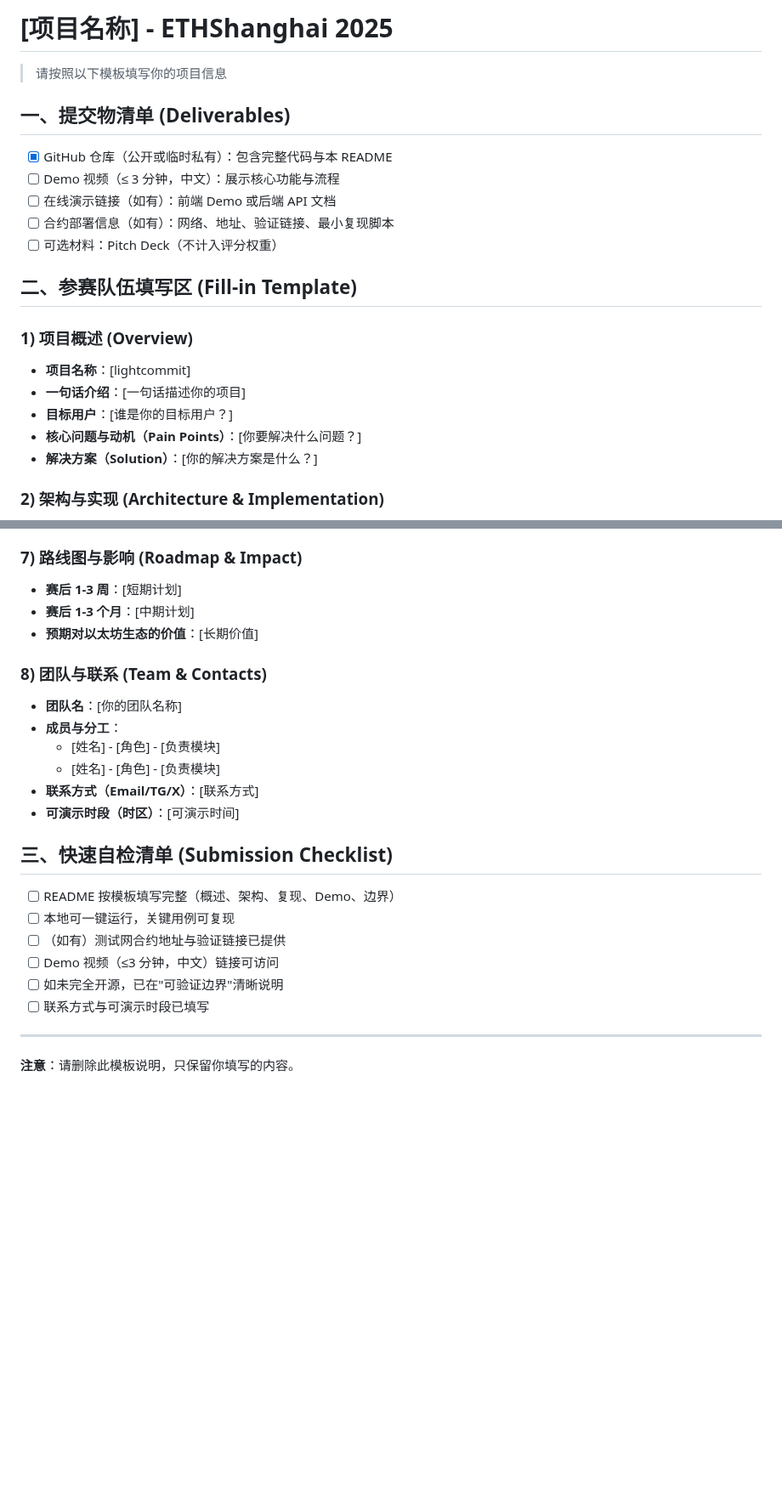
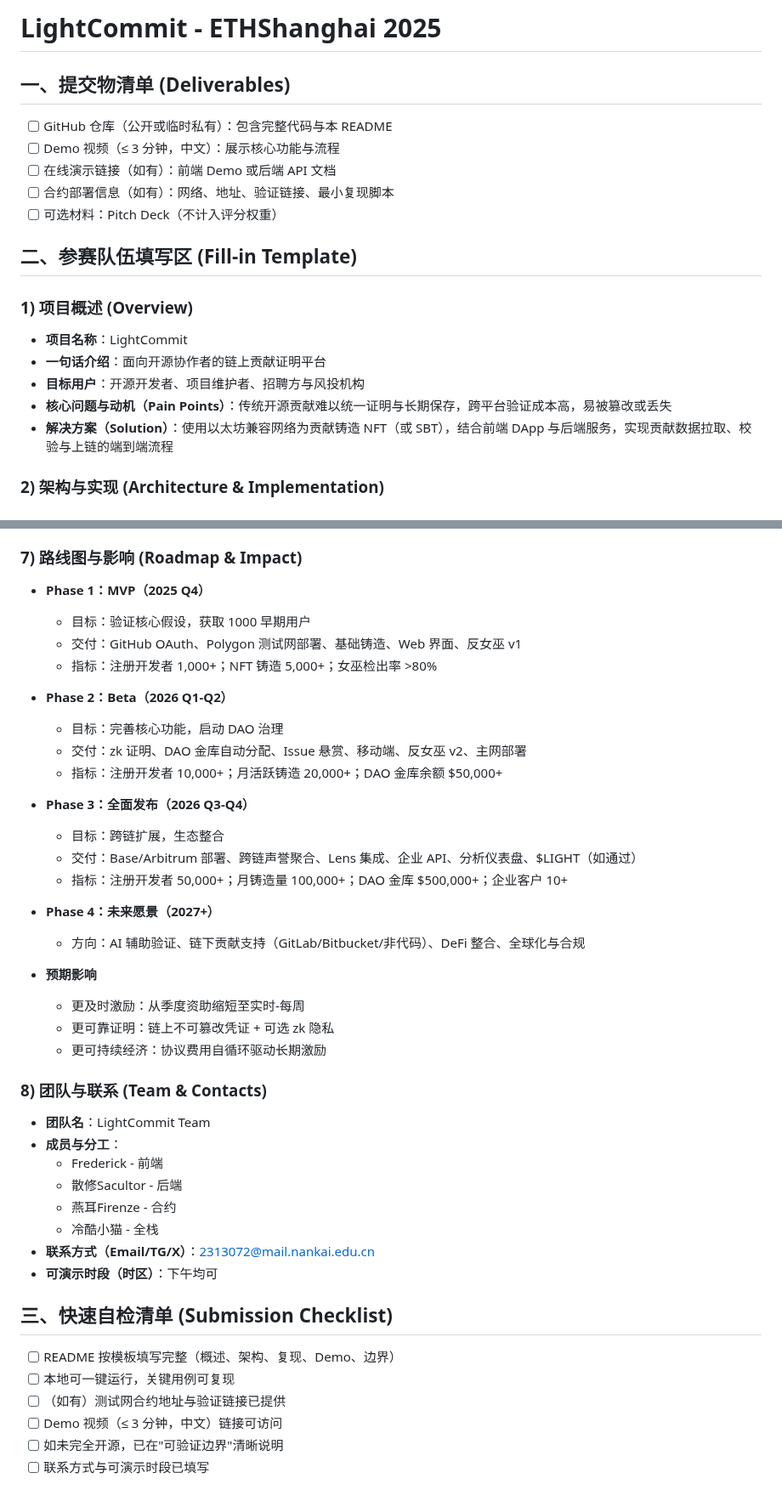
Before and after one commit to xyl2004/ETHShanghai-2025, a Markdown page: projects/template-project/README.md, 2 parts joined by grey strips. Shown at 85% size. Rendered like a GitHub page; blank space fills up the shorter version.

```diff
--- a/projects/template-project/README.md
+++ b/projects/template-project/README.md
@@ -1,10 +1,8 @@
-# [项目名称] - ETHShanghai 2025
-
-> 请按照以下模板填写你的项目信息
+# LightCommit - ETHShanghai 2025
 
 ## 一、提交物清单 (Deliverables)
 
-- [x] GitHub 仓库（公开或临时私有）：包含完整代码与本 README
+- [ ] GitHub 仓库（公开或临时私有）：包含完整代码与本 README
 - [ ] Demo 视频（≤ 3 分钟，中文）：展示核心功能与流程
 - [ ] 在线演示链接（如有）：前端 Demo 或后端 API 文档
 - [ ] 合约部署信息（如有）：网络、地址、验证链接、最小复现脚本
@@ -14,11 +12,11 @@
 
 ### 1) 项目概述 (Overview)
 
-- **项目名称**：[lightcommit]
-- **一句话介绍**：[一句话描述你的项目]
-- **目标用户**：[谁是你的目标用户？]
-- **核心问题与动机（Pain Points）**：[你要解决什么问题？]
-- **解决方案（Solution）**：[你的解决方案是什么？]
+- **项目名称**：LightCommit
+- **一句话介绍**：面向开源协作者的链上贡献证明平台
+- **目标用户**：开源开发者、项目维护者、招聘方与风投机构
+- **核心问题与动机（Pain Points）**：传统开源贡献难以统一证明与长期保存，跨平台验证成本高，易被篡改或丢失
+- **解决方案（Solution）**：使用以太坊兼容网络为贡献铸造 NFT（或 SBT），结合前端 DApp 与后端服务，实现贡献数据拉取、校验与上链的端到端流程
 
 ### 2) 架构与实现 (Architecture & Implementation)
 
@@ -103,28 +122,45 @@ pnpm --filter frontend dev
 
 ### 7) 路线图与影响 (Roadmap & Impact)
 
-- **赛后 1-3 周**：[短期计划]
-- **赛后 1-3 个月**：[中期计划]
-- **预期对以太坊生态的价值**：[长期价值]
+- **Phase 1：MVP（2025 Q4）**
+  - 目标：验证核心假设，获取 1000 早期用户
+  - 交付：GitHub OAuth、Polygon 测试网部署、基础铸造、Web 界面、反女巫 v1
+  - 指标：注册开发者 1,000+；NFT 铸造 5,000+；女巫检出率 >80%
+
+- **Phase 2：Beta（2026 Q1-Q2）**
+  - 目标：完善核心功能，启动 DAO 治理
+  - 交付：zk 证明、DAO 金库自动分配、Issue 悬赏、移动端、反女巫 v2、主网部署
+  - 指标：注册开发者 10,000+；月活跃铸造 20,000+；DAO 金库余额 $50,000+
+
+- **Phase 3：全面发布（2026 Q3-Q4）**
+  - 目标：跨链扩展，生态整合
+  - 交付：Base/Arbitrum 部署、跨链声誉聚合、Lens 集成、企业 API、分析仪表盘、$LIGHT（如通过）
+  - 指标：注册开发者 50,000+；月铸造量 100,000+；DAO 金库 $500,000+；企业客户 10+
+
+- **Phase 4：未来愿景（2027+）**
+  - 方向：AI 辅助验证、链下贡献支持（GitLab/Bitbucket/非代码）、DeFi 整合、全球化与合规
+
+- **预期影响**
+  - 更及时激励：从季度资助缩短至实时-每周
+  - 更可靠证明：链上不可篡改凭证 + 可选 zk 隐私
+  - 更可持续经济：协议费用自循环驱动长期激励
 
 ### 8) 团队与联系 (Team & Contacts)
 
-- **团队名**：[你的团队名称]
+- **团队名**：LightCommit Team
 - **成员与分工**：
-  - [姓名] - [角色] - [负责模块]
-  - [姓名] - [角色] - [负责模块]
-- **联系方式（Email/TG/X）**：[联系方式]
-- **可演示时段（时区）**：[可演示时间]
+  - Frederick - 前端
+  - 散修Sacultor - 后端
+  - 燕耳Firenze - 合约
+  - 冷酷小猫 - 全栈
+- **联系方式（Email/TG/X）**：2313072@mail.nankai.edu.cn
+- **可演示时段（时区）**：下午均可
 
 ## 三、快速自检清单 (Submission Checklist)
 
 - [ ] README 按模板填写完整（概述、架构、复现、Demo、边界）
 - [ ] 本地可一键运行，关键用例可复现
 - [ ] （如有）测试网合约地址与验证链接已提供
-- [ ] Demo 视频（≤3 分钟，中文）链接可访问
+- [ ] Demo 视频（≤ 3 分钟，中文）链接可访问
 - [ ] 如未完全开源，已在"可验证边界"清晰说明
 - [ ] 联系方式与可演示时段已填写
-
----
-
-**注意**：请删除此模板说明，只保留你填写的内容。
```
Also changed, not shown: other parts of projects/template-project/README.md (+65 -44 lines).
